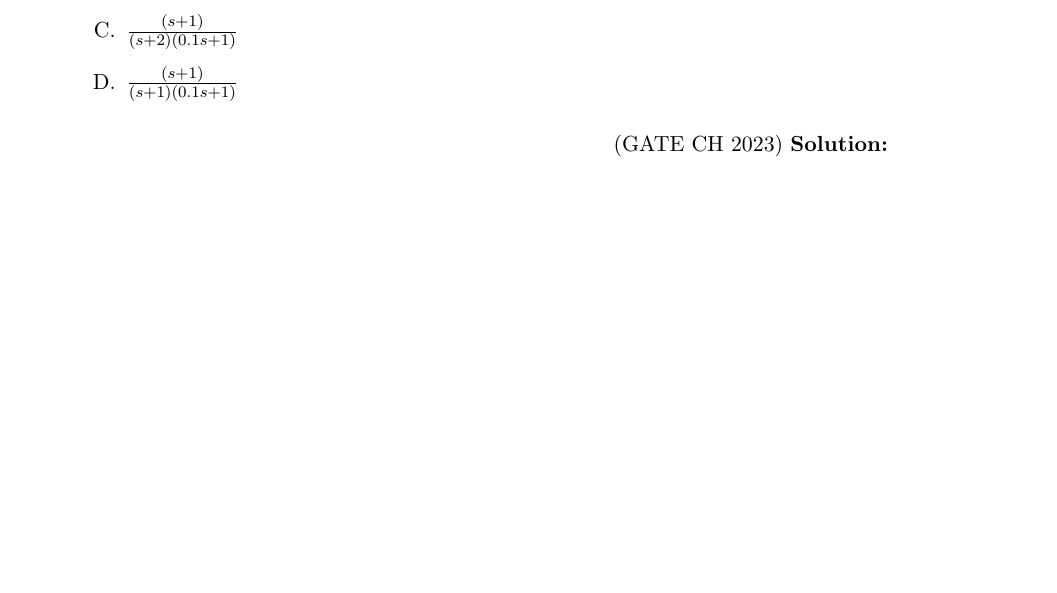
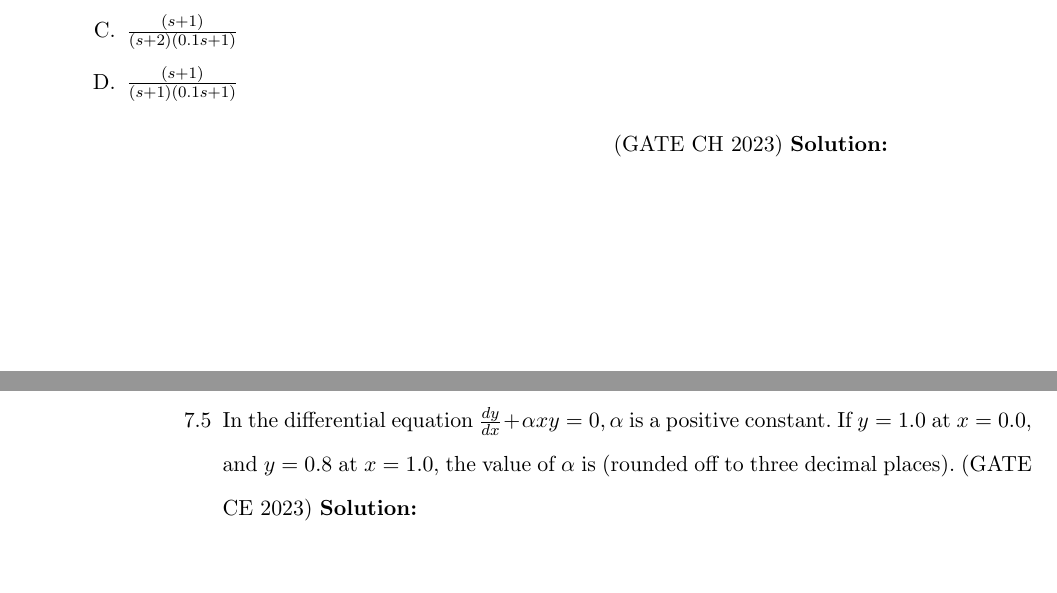
Before and after one commit to kmeghanasai/gate-signal, a LaTeX book (main.tex, which reads 2023/laplace.tex): part of page 30 of 30 before the commit and two parts of pages 30 and 31 of 32 after it, the two joined at a grey line, cut so that both start at the same text, the shorter picture padded with empty space. Compiled offline with pdfLaTeX.

Commit message:
question commit

```diff
--- a/2023/laplace.tex
+++ b/2023/laplace.tex
@@ -36,6 +36,8 @@ Which one of the following is the CORRECT expression for the transfer function $
 \item $\frac{(s+1)}{(s+1)(0.1s+1)}$
 \end{enumerate} \hfill (GATE CH 2023)
 \solution
-
-
+\newpage
+\item In the differential equation $\frac{dy}{dx} + \alpha x y = 0, \alpha$ is a positive constant. If $y = 1.0$ at
+$x = 0.0$, and $y = 0.8$ at $x = 1.0$, the value of $\alpha$ is (rounded off to three decimal places).  \hfill(GATE CE 2023)
+\solution
 \end{enumerate}
```
Also changed, not shown: main.pdf, 3 other files.
